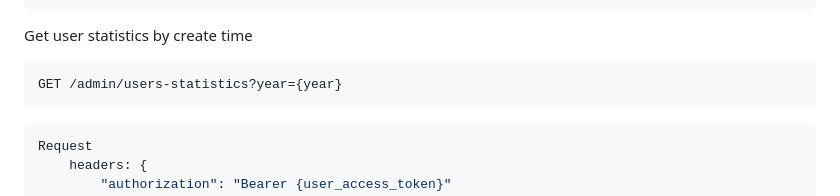
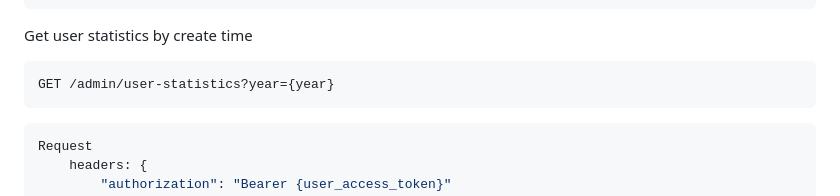
Before and after one commit to devtrungk3/music-website, a Markdown page: README.md, the part around the change. Rendered like a GitHub page.

Commit message:
docs: update README.md

````diff
--- a/README.md
+++ b/README.md
@@ -259,7 +259,7 @@ Response
 ```
 Get user statistics by create time
 ```http
-GET /admin/users-statistics?year={year}
+GET /admin/user-statistics?year={year}
 ```
 ```javascript
 Request
````
